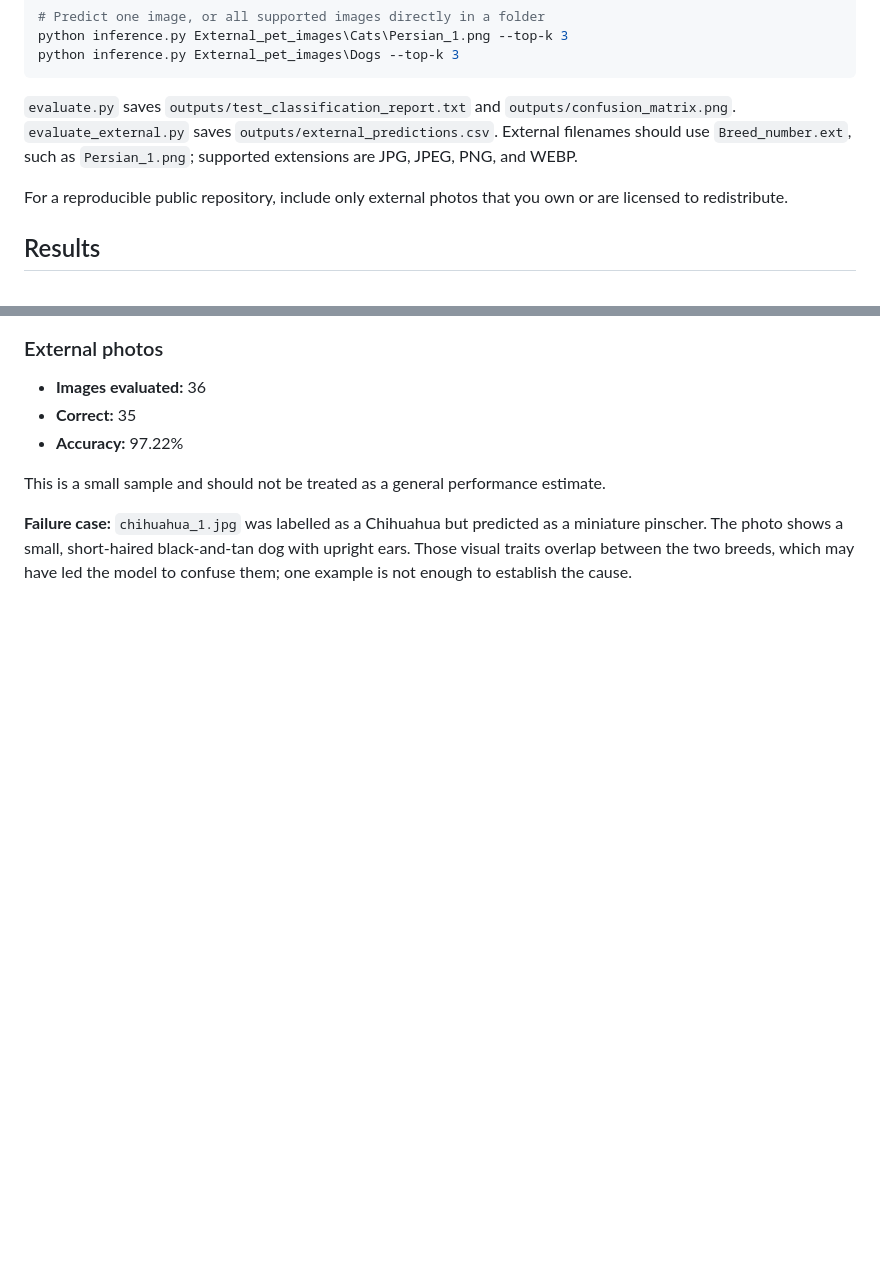
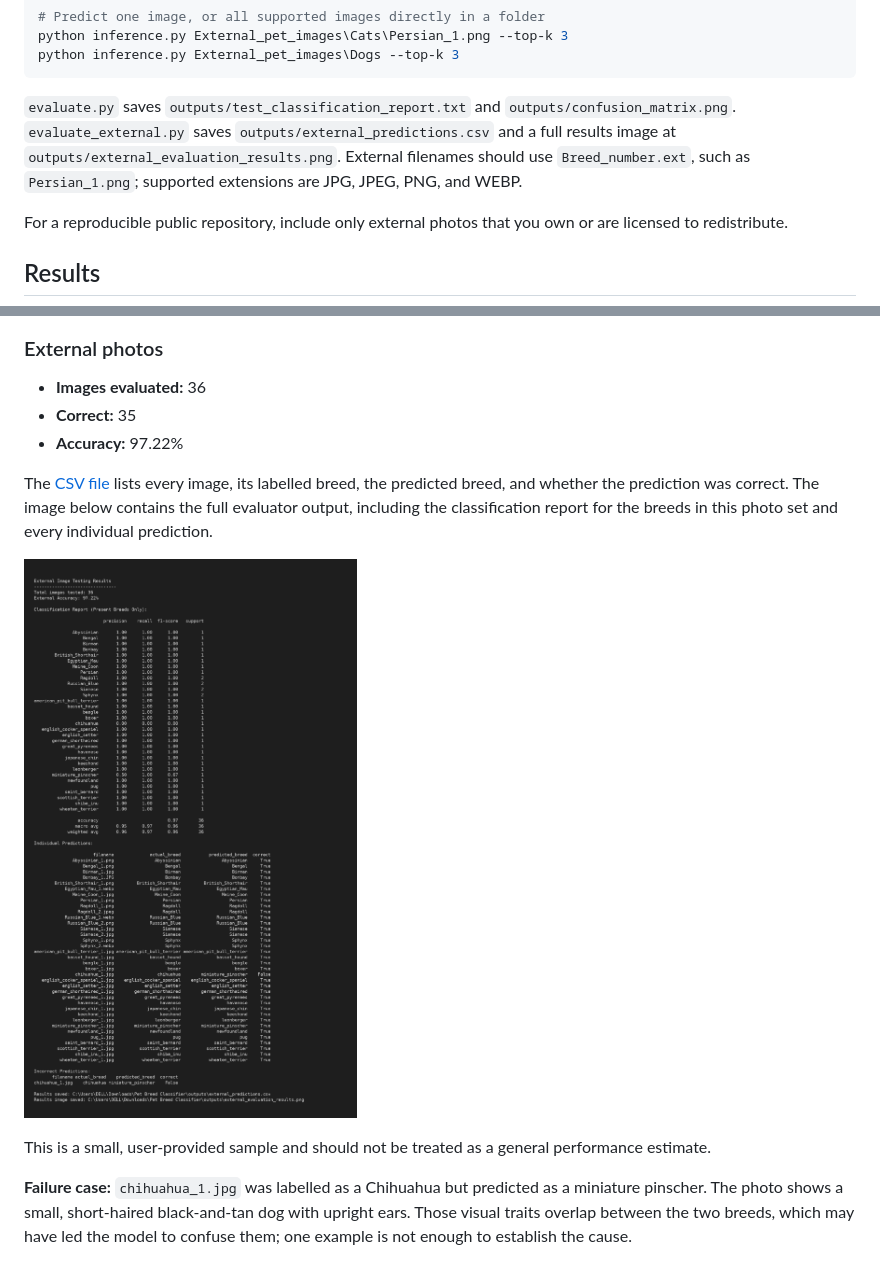
Before and after one commit to qashar09-cmyk/Pet-breed-image-classifier, a Markdown page: README.md, 2 parts joined by grey strips. GitHub-like rendering; pictures changed too: outputs/external_evaluation_results.png (added); blank space fills up the shorter version.

Commit message:
Add external evaluation report image

````diff
--- a/README.md
+++ b/README.md
@@ -52,7 +52,7 @@ python inference.py External_pet_images\Cats\Persian_1.png --top-k 3
 python inference.py External_pet_images\Dogs --top-k 3
 ```
 
-`evaluate.py` saves `outputs/test_classification_report.txt` and `outputs/confusion_matrix.png`. `evaluate_external.py` saves `outputs/external_predictions.csv`. External filenames should use `Breed_number.ext`, such as `Persian_1.png`; supported extensions are JPG, JPEG, PNG, and WEBP.
+`evaluate.py` saves `outputs/test_classification_report.txt` and `outputs/confusion_matrix.png`. `evaluate_external.py` saves `outputs/external_predictions.csv` and a full results image at `outputs/external_evaluation_results.png`. External filenames should use `Breed_number.ext`, such as `Persian_1.png`; supported extensions are JPG, JPEG, PNG, and WEBP.
 
 For a reproducible public repository, include only external photos that you own or are licensed to redistribute.
 
@@ -72,6 +72,10 @@ The strongest and weakest breeds by F1-score were Leonberger (0.9796) and Americ
 - **Correct:** 35
 - **Accuracy:** 97.22%
 
-This is a small sample and should not be treated as a general performance estimate.
+The [CSV file](outputs/external_predictions.csv) lists every image, its labelled breed, the predicted breed, and whether the prediction was correct. The image below contains the full evaluator output, including the classification report for the breeds in this photo set and every individual prediction.
+
+![Full external image evaluation output](outputs/external_evaluation_results.png)
+
+This is a small, user-provided sample and should not be treated as a general performance estimate.
 
 **Failure case:** `chihuahua_1.jpg` was labelled as a Chihuahua but predicted as a miniature pinscher. The photo shows a small, short-haired black-and-tan dog with upright ears. Those visual traits overlap between the two breeds, which may have led the model to confuse them; one example is not enough to establish the cause.
````
Also changed, not shown: 2 other files.
